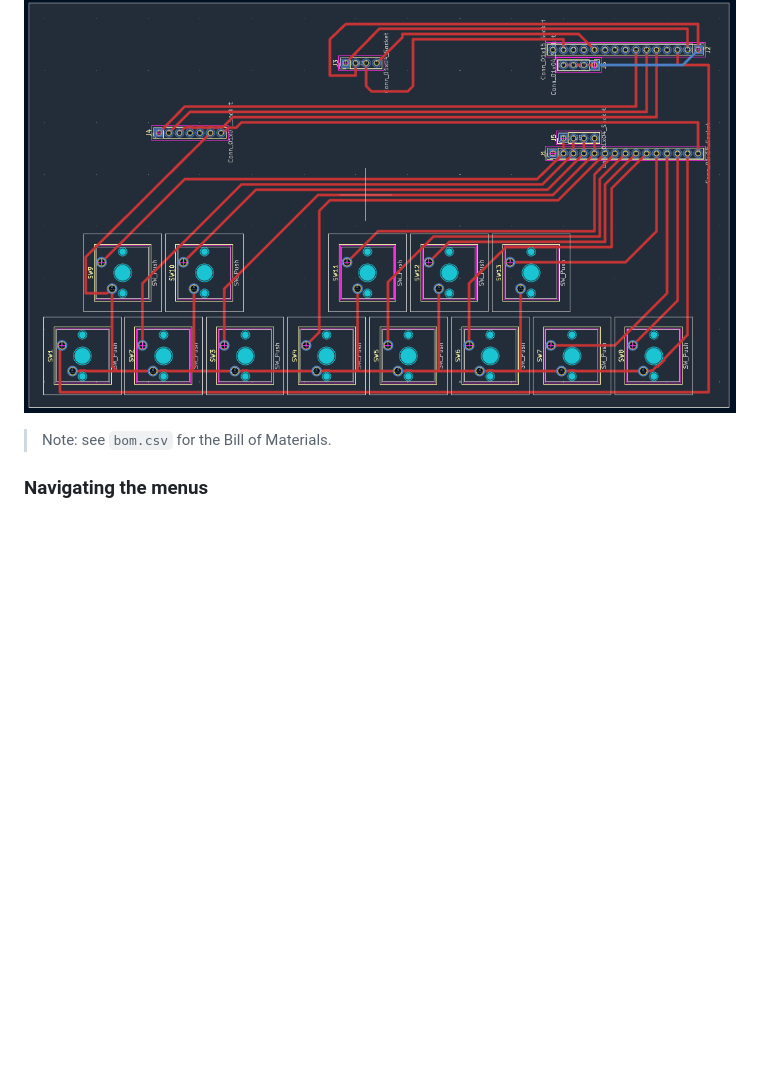
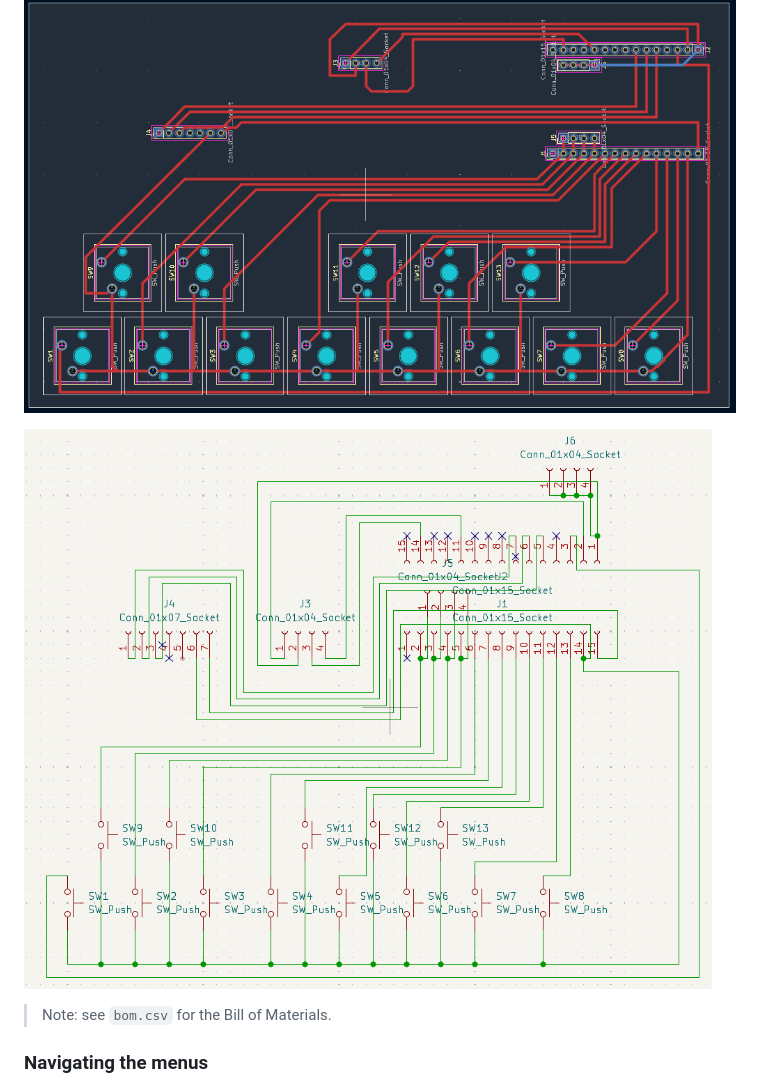
Before and after one commit to Milk-Cool/OpenVocakey, a Markdown page: README.md, the part around the change. Rendered like a GitHub page; pictures changed too: pics/schematic.png (added); blank space fills up the shorter version.

Commit message:
add schematic to readme

```diff
--- a/README.md
+++ b/README.md
@@ -34,6 +34,8 @@ If you decidedto make your own keyboard, first of all, you'd have to order a two
 
 ![PCB](pics/pcb.png)
 
+![Schematic](pics/schematic.png)
+
 > Note: see `bom.csv` for the Bill of Materials.
 
 ### Navigating the menus
```
